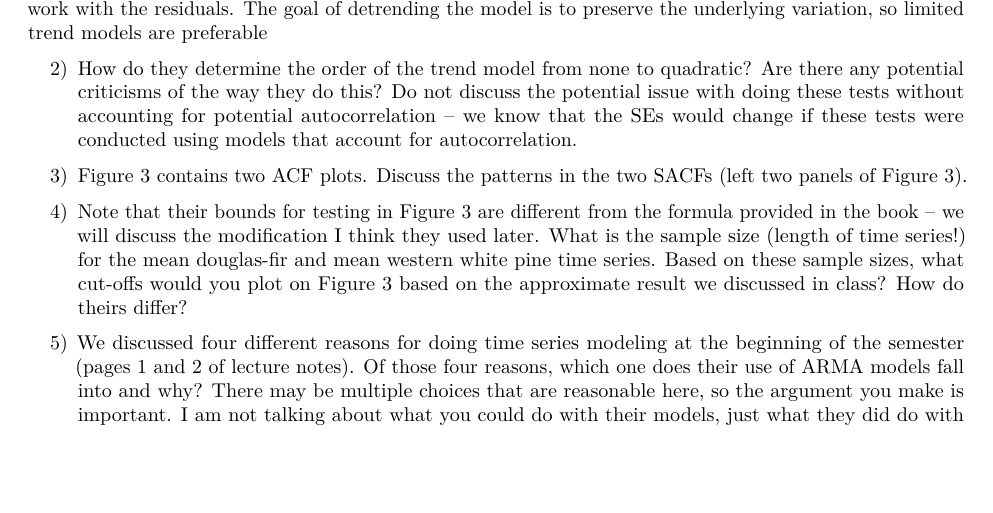
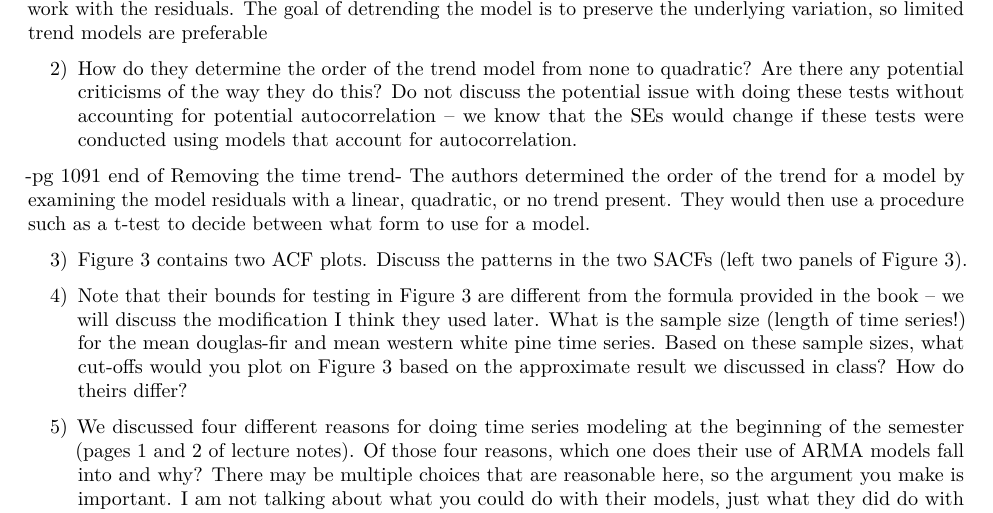
Before and after one commit to jwdym/Time-series-8-It-was-the-best-of-time-series-it-was-the-worst-of-time-series, an R Markdown document (Hw8.Rmd): part of the page before the commit and part of page 1 of 2 after it, cut so that both start at the same text, the shorter picture padded with empty space. Rendered offline with R 4.5, knitr and Pandoc, then LaTeX, with nearby package versions.

Commit message:
Worked on #2 a bit-( ͡° ͜ʖ ͡°)

```diff
--- a/Hw8.Rmd
+++ b/Hw8.Rmd
@@ -20,6 +20,9 @@ The authors of the study are interested in analyzing the variance of the detrend
 
 2) How do they determine the order of the trend model from none to quadratic? Are there any potential criticisms of the way they do this? Do not discuss the potential issue with doing these tests without accounting for potential autocorrelation – we know that the SEs would change if these tests were conducted using models that account for autocorrelation.
 
+-pg 1091 end of Removing the time trend-
+The authors determined the order of the trend for a model by examining the model residuals with a linear, quadratic, or no trend present. They would then use a procedure such as a t-test to decide between what form to use for a model.
+
 3) Figure 3 contains two ACF plots. Discuss the patterns in the two SACFs (left two panels of Figure 3).
 
 4) Note that their bounds for testing in Figure 3 are different from the formula provided in the book – we will discuss the modification I think they used later. What is the sample size (length of time series!) for the mean douglas-fir and mean western white pine time series. Based on these sample sizes, what cut-offs would you plot on Figure 3 based on the approximate result we discussed in class? How do theirs differ?
```
